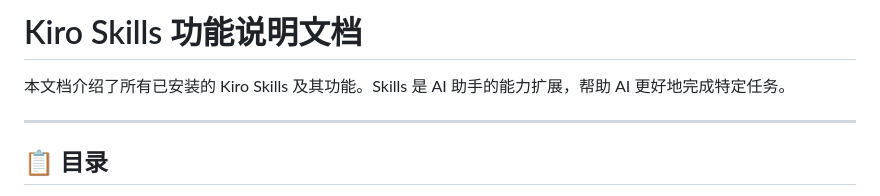
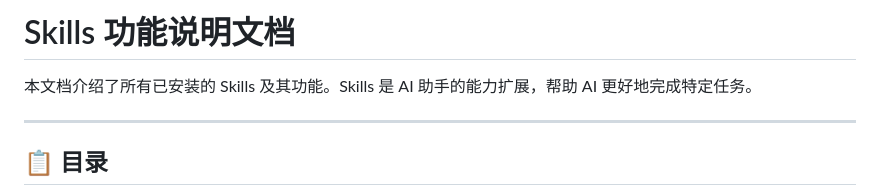
Before and after one commit to monika1991123/skills, a Markdown page: 00_SKILLS_INDEX.md, the part around the change. Rendered like a GitHub page.

Commit message:
Update title and content in skills index document

```diff
--- a/00_SKILLS_INDEX.md
+++ b/00_SKILLS_INDEX.md
@@ -1,6 +1,6 @@
-# Kiro Skills 功能说明文档
+#  Skills 功能说明文档
 
-本文档介绍了所有已安装的 Kiro Skills 及其功能。Skills 是 AI 助手的能力扩展，帮助 AI 更好地完成特定任务。
+本文档介绍了所有已安装的  Skills 及其功能。Skills 是 AI 助手的能力扩展，帮助 AI 更好地完成特定任务。
 
 ---
 
```
